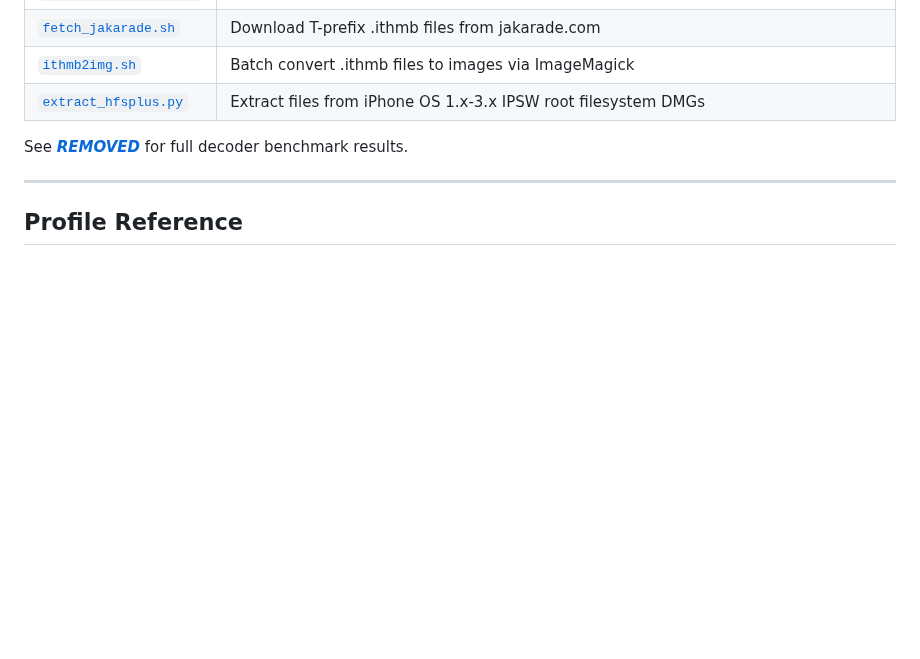
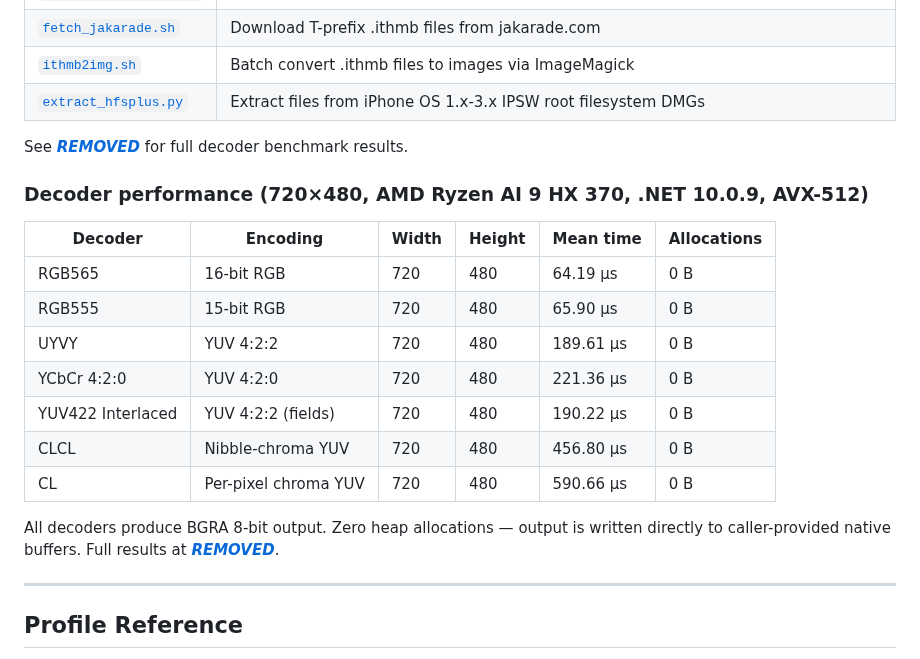
Before and after one commit to B67687/Ithmb-Codec, a Markdown page: README.md, the part around the change. Rendered like a GitHub page; blank space fills up the shorter version.

Commit message:
docs: add benchmark summary table to README Tooling section

```diff
--- a/README.md
+++ b/README.md
@@ -191,6 +191,20 @@ The repository includes several CLI tools under [`tools/`](tools/):
 
 See [***REMOVED***](***REMOVED***) for full decoder benchmark results.
 
+### Decoder performance (720×480, AMD Ryzen AI 9 HX 370, .NET 10.0.9, AVX-512)
+
+| Decoder | Encoding | Width | Height | Mean time | Allocations |
+|---------|----------|-------|--------|-----------|-------------|
+| RGB565 | 16-bit RGB | 720 | 480 | 64.19 µs | 0 B |
+| RGB555 | 15-bit RGB | 720 | 480 | 65.90 µs | 0 B |
+| UYVY | YUV 4:2:2 | 720 | 480 | 189.61 µs | 0 B |
+| YCbCr 4:2:0 | YUV 4:2:0 | 720 | 480 | 221.36 µs | 0 B |
+| YUV422 Interlaced | YUV 4:2:2 (fields) | 720 | 480 | 190.22 µs | 0 B |
+| CLCL | Nibble-chroma YUV | 720 | 480 | 456.80 µs | 0 B |
+| CL | Per-pixel chroma YUV | 720 | 480 | 590.66 µs | 0 B |
+
+All decoders produce BGRA 8-bit output. Zero heap allocations — output is written directly to caller-provided native buffers. Full results at [***REMOVED***](***REMOVED***).
+
 ---
 
 ## Profile Reference
```
